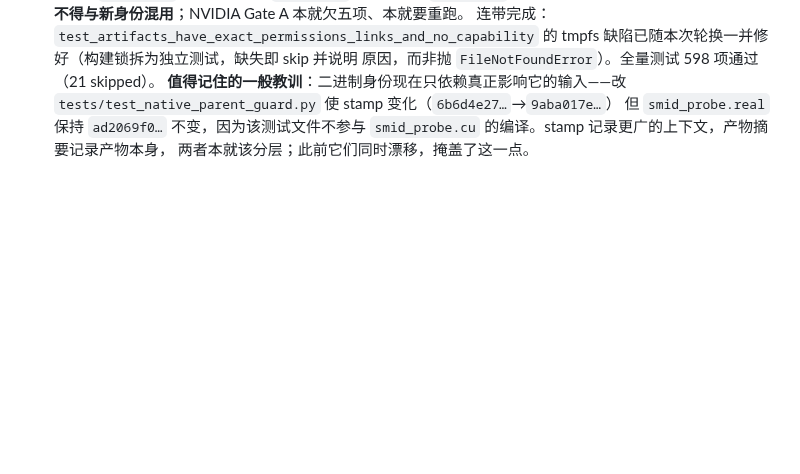
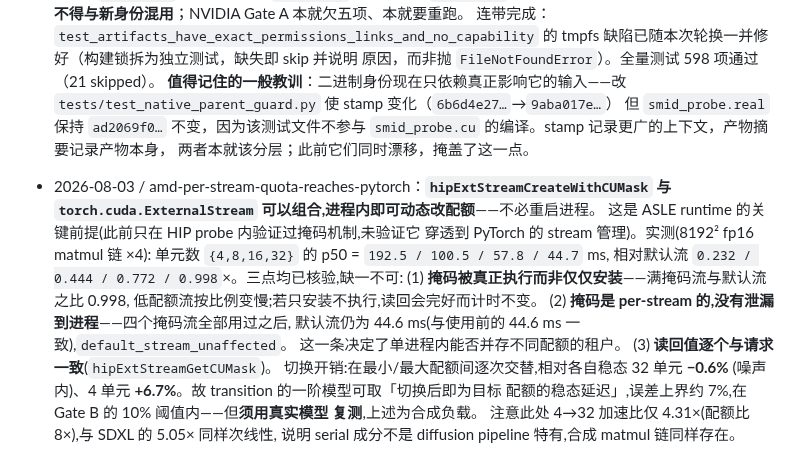
Before and after one commit to HUSRCF/alse, a Markdown page: plan.md, the part around the change. Rendered like a GitHub page; blank space fills up the shorter version.

Commit message:
record that per-stream quotas reach PyTorch inside one process
hipExtStreamCreateWithCUMask composes with torch.cuda.ExternalStream, so a
process can change quota without restarting. That is the premise the ASLE
runtime rests on, and until now the masking mechanism had only been shown
to work inside the HIP probe, not to survive PyTorch's stream handling.

Three properties, each of which had to hold separately:

  - the mask is enforced and not merely installed. A full mask runs at
    0.998x the default stream and lower quotas scale down accordingly; a
    mask that was accepted but ignored would read back perfectly while
    leaving the timings flat.
  - the mask stays per-stream. After all four masked streams had run, the
    default stream still measured 44.6 ms against 44.6 ms before, so
    nothing leaked to the process. This is what decides whether tenants at
    different quotas can share one process.
  - every readback matched its request.

Switching between the extreme quotas costs -0.6% at 32 units and +6.7% at
4 against their own steady states, so a first-order transition model can
be "the target quota's steady latency" -- to be rechecked on a real model,
since this was synthetic.

Co-Authored-By: Claude Opus 5 (1M context) <noreply@anthropic.com>

```diff
--- a/plan.md
+++ b/plan.md
@@ -1967,3 +1967,21 @@ Gate A、Gate D 和最终 artifact gate 只能在硬要求均为 `exact` 时通
   但 `smid_probe.real` 保持 `ad2069f0…` 不变，因为该测试文件不参与
   `smid_probe.cu` 的编译。stamp 记录更广的上下文，产物摘要记录产物本身，
   两者本就该分层；此前它们同时漂移，掩盖了这一点。
+- 2026-08-03 / amd-per-stream-quota-reaches-pytorch：**`hipExtStreamCreateWithCUMask`
+  与 `torch.cuda.ExternalStream` 可以组合,进程内即可动态改配额**——不必重启进程。
+  这是 ASLE runtime 的关键前提(此前只在 HIP probe 内验证过掩码机制,未验证它
+  穿透到 PyTorch 的 stream 管理)。实测(8192² fp16 matmul 链 ×4):
+  单元数 `{4,8,16,32}` 的 p50 = `192.5 / 100.5 / 57.8 / 44.7` ms,
+  相对默认流 `0.232 / 0.444 / 0.772 / 0.998`×。三点均已核验,缺一不可:
+  (1) **掩码被真正执行而非仅仅安装**——满掩码流与默认流之比 0.998,
+  低配额流按比例变慢;若只安装不执行,读回会完好而计时不变。
+  (2) **掩码是 per-stream 的,没有泄漏到进程**——四个掩码流全部用过之后,
+  默认流仍为 44.6 ms(与使用前的 44.6 ms 一致),`default_stream_unaffected`。
+  这一条决定了单进程内能否并存不同配额的租户。
+  (3) **读回值逐个与请求一致**(`hipExtStreamGetCUMask`)。
+  切换开销:在最小/最大配额间逐次交替,相对各自稳态 32 单元 **−0.6%**
+  (噪声内)、4 单元 **+6.7%**。故 transition 的一阶模型可取「切换后即为目标
+  配额的稳态延迟」,误差上界约 7%,在 Gate B 的 10% 阈值内——但**须用真实模型
+  复测**,上述为合成负载。
+  注意此处 4→32 加速比仅 4.31×(配额比 8×),与 SDXL 的 5.05× 同样次线性,
+  说明 serial 成分不是 diffusion pipeline 特有,合成 matmul 链同样存在。
```
